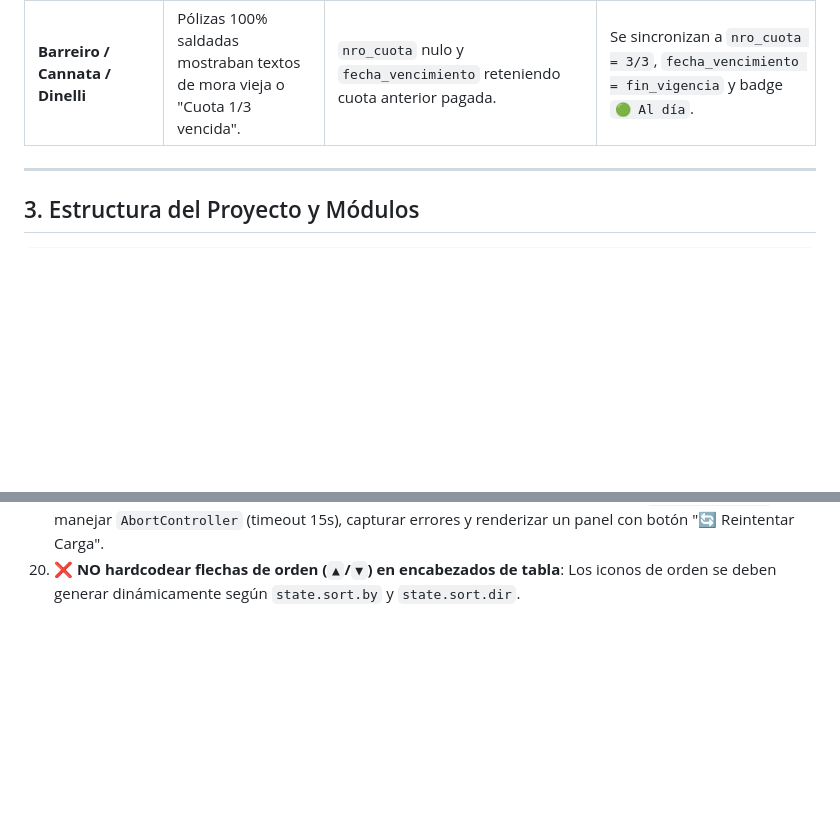
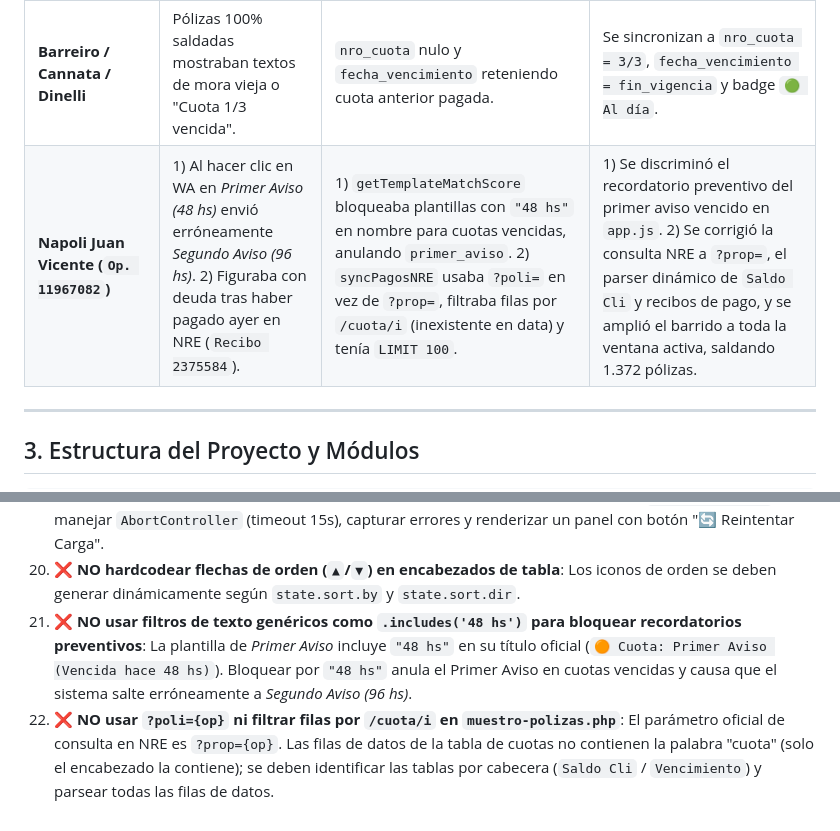
Before and after one commit to segucar/segucar, a Markdown page: agente.md, 2 parts joined by grey strips. GitHub-like rendering; blank space fills up the shorter version.

Commit message:
docs(agente): document Napoli Juan Vicente bug fix and add rules 21 and 22

```diff
--- a/agente.md
+++ b/agente.md
@@ -92,6 +92,7 @@ Cualquier agente de IA o desarrollador que intervenga en esta base de código **
 | **Guzman / Mansilla (Mora Oculta)** | Clientes con 3 cuotas impagas ($90.720) aparecían como *Contrato Vigente (sin alerta)*. | `evaluarRenovacion` retornaba `CONTRATO_VIGENTE` si faltaban > 7 días para fin de contrato ignorando la deuda; `/api/clientes` y stats no validaban deuda. | Se creó `VIGENTE_CON_DEUDA`, se excluyeron deudores de `Contrato Vigente`, y se añadió tarjeta *Mora Crítica* en el Dashboard. |
 | **Bergallo / Castro (Fechas AGS)** | Pólizas AGS mostraban vencimientos y cuotas incorrectas (ej. fin de contrato como cuota). | `sync_ags.js` asignaba `fecha_vencimiento = fin_vigencia` y no generaba cronograma mensual de 4 cuotas. | Se implementó el generador de cronograma de 4 cuotas (M-4 a M-1, `premio/4`), fijando la cuota activa y fecha operativa real. |
 | **Barreiro / Cannata / Dinelli** | Pólizas 100% saldadas mostraban textos de mora vieja o "Cuota 1/3 vencida". | `nro_cuota` nulo y `fecha_vencimiento` reteniendo cuota anterior pagada. | Se sincronizan a `nro_cuota = 3/3`, `fecha_vencimiento = fin_vigencia` y badge `🟢 Al día`. |
+| **Napoli Juan Vicente (`Op. 11967082`)** | 1) Al hacer clic en WA en *Primer Aviso (48 hs)* envió erróneamente *Segundo Aviso (96 hs)*. 2) Figuraba con deuda tras haber pagado ayer en NRE (`Recibo 2375584`). | 1) `getTemplateMatchScore` bloqueaba plantillas con `"48 hs"` en nombre para cuotas vencidas, anulando `primer_aviso`. 2) `syncPagosNRE` usaba `?poli=` en vez de `?prop=`, filtraba filas por `/cuota/i` (inexistente en data) y tenía `LIMIT 100`. | 1) Se discriminó el recordatorio preventivo del primer aviso vencido en `app.js`. 2) Se corrigió la consulta NRE a `?prop=`, el parser dinámico de `Saldo Cli` y recibos de pago, y se amplió el barrido a toda la ventana activa, saldando 1.372 pólizas. |
 
 ---
 
@@ -241,3 +242,5 @@ npm test
 18. ❌ **NO ordenar por `p.fecha_vencimiento` cuando se consulta la vista de Renovaciones**: En Renovaciones el vencimiento visualizado es `fin_vigencia_poliza`. La query `/api/clientes` debe ordenar por `COALESCE(NULLIF(p.fin_vigencia_poliza, ''), p.fecha_vencimiento)` para mantener coherencia estricta con la tabla.
 19. ❌ **NO dejar el frontend con spinner infinito en errores 502/timeout de Render**: `fetchClientes()` debe manejar `AbortController` (timeout 15s), capturar errores y renderizar un panel con botón "🔄 Reintentar Carga".
 20. ❌ **NO hardcodear flechas de orden (`▲`/`▼`) en encabezados de tabla**: Los iconos de orden se deben generar dinámicamente según `state.sort.by` y `state.sort.dir`.
+21. ❌ **NO usar filtros de texto genéricos como `.includes('48 hs')` para bloquear recordatorios preventivos**: La plantilla de *Primer Aviso* incluye `"48 hs"` en su título oficial (`🟠 Cuota: Primer Aviso (Vencida hace 48 hs)`). Bloquear por `"48 hs"` anula el Primer Aviso en cuotas vencidas y causa que el sistema salte erróneamente a *Segundo Aviso (96 hs)*.
+22. ❌ **NO usar `?poli={op}` ni filtrar filas por `/cuota/i` en `muestro-polizas.php`**: El parámetro oficial de consulta en NRE es `?prop={op}`. Las filas de datos de la tabla de cuotas no contienen la palabra "cuota" (solo el encabezado la contiene); se deben identificar las tablas por cabecera (`Saldo Cli` / `Vencimiento`) y parsear todas las filas de datos.
```
